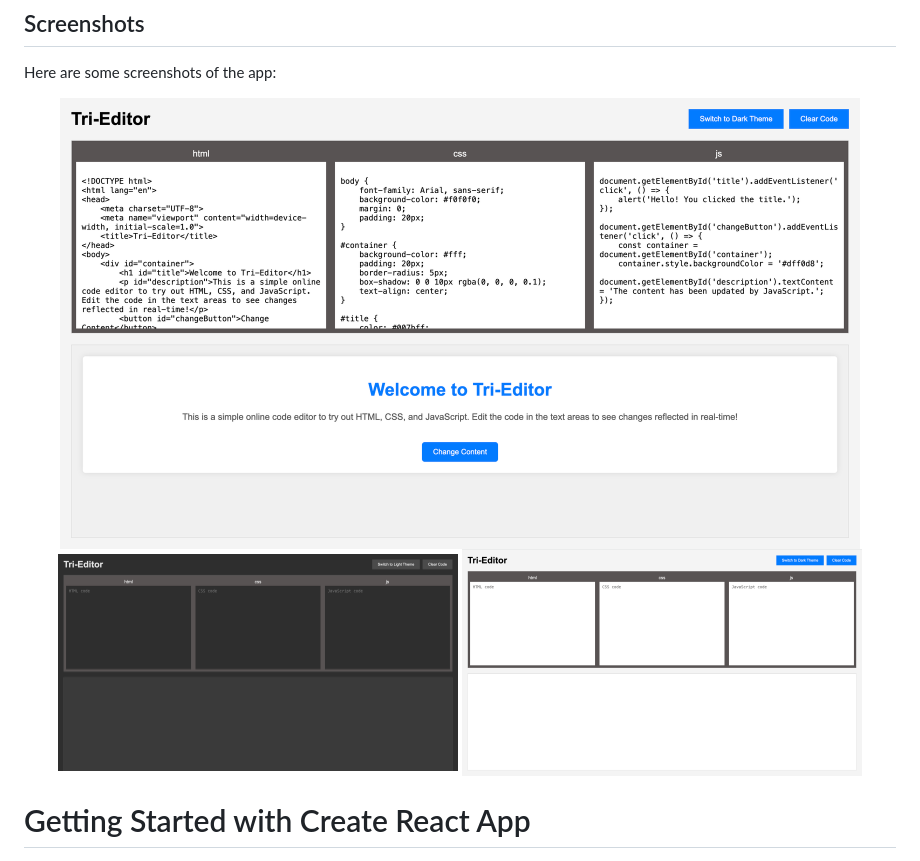
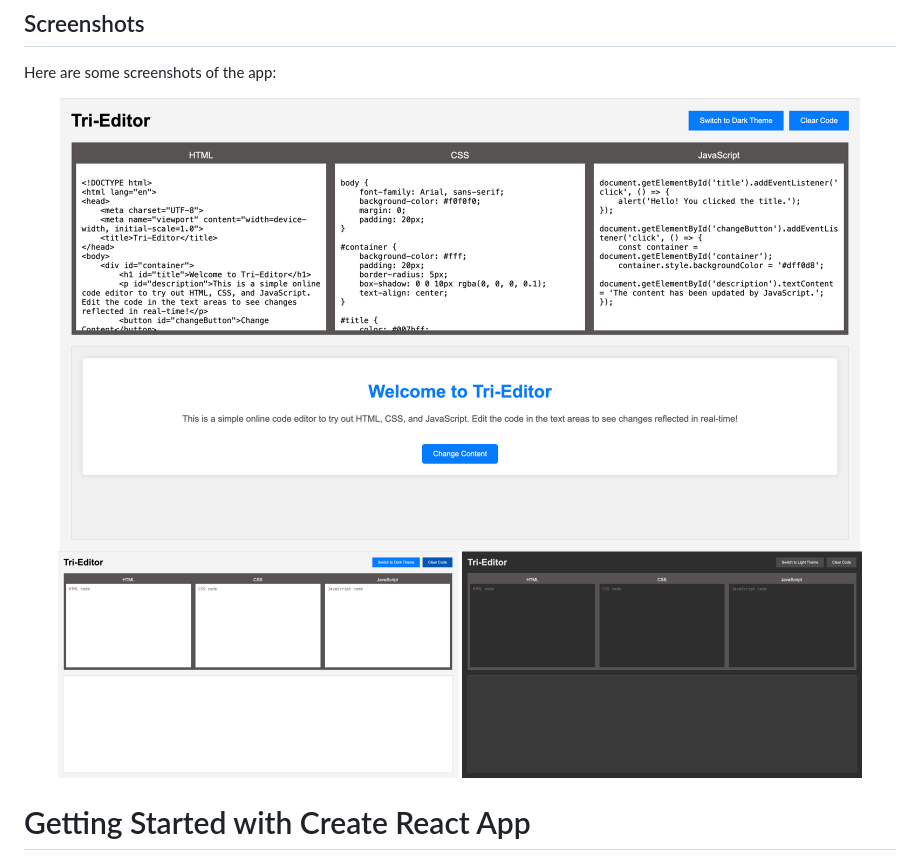
Before and after one commit to Shivalinghvaishnavi/tri-editor, a Markdown page: README.md, the part around the change. Rendered like a GitHub page; pictures changed too: src/assets/tri-editor-dark-theme.png (added), src/assets/tri-editor-default.png (added), src/assets/tri-editor-light-default.png (deleted).

Commit message:
App images updated

```diff
--- a/README.md
+++ b/README.md
@@ -5,9 +5,9 @@
 Here are some screenshots of the app:
 
 <p align="center">
-  <img src="./src/assets/tri-editor-light-default.png" alt="Tri editor Dark Theme" width="800" style="margin-right: 20px"/>
-  <img src="./src/assets/tri-editor.png" alt="Tri editor Dark Theme" width="400" style="margin-right: 20px"/>
-  <img src="./src/assets/tri-editor-light-theme.png" alt="Tri editor Light Theme" width="400" style="margin-right: 20px"/>
+  <img src="./src/assets/tri-editor-default.png" alt="Tri editor Default" width="800" style="margin-right: 20px"/>
+  <img src="./src/assets/tri-editor-light-theme.png" alt="Tri editor light Theme" width="400" style="margin-right: 20px"/>
+  <img src="./src//assets/tri-editor-dark-theme.png" alt="Tri editor dark Theme" width="400" style="margin-right: 20px"/>
 </p>
 
 # Getting Started with Create React App
```
